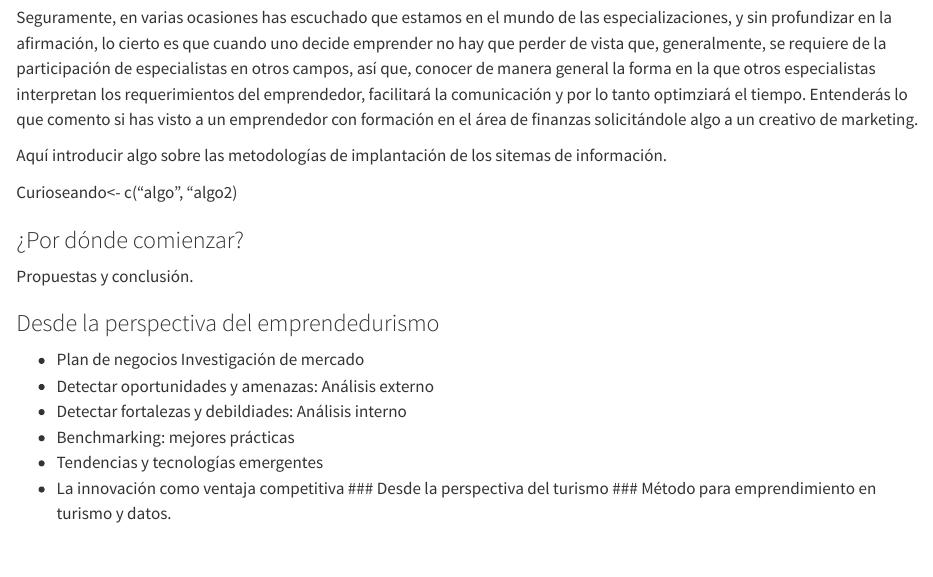
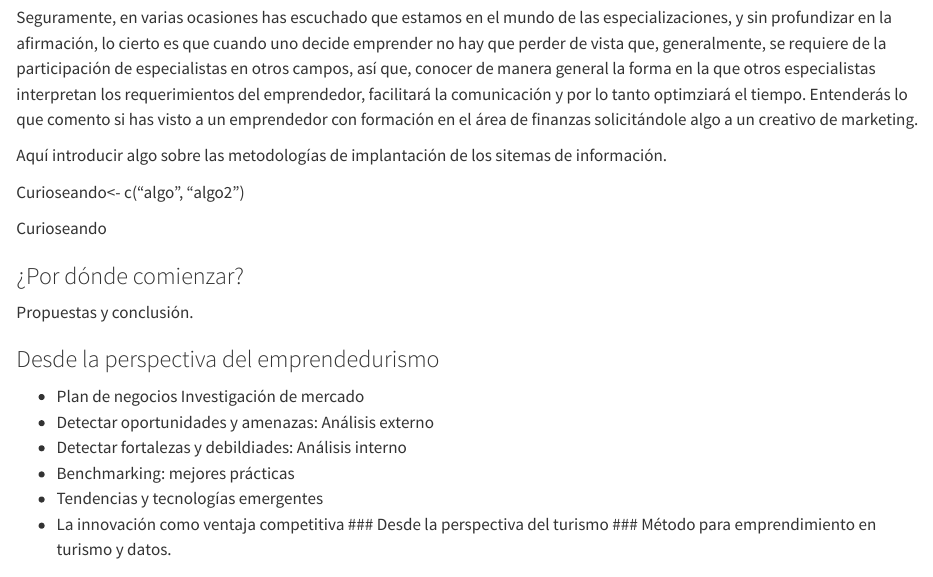
Before and after one commit to jennycheco/emprendimiento_book, a Quarto document (2_metodos_tecnologias.qmd): the page in a window 1100 px wide, from 610 px down. Rendered offline with R 4.5, knitr and Pandoc in place of Quarto, with nearby package versions.

Commit message:
Update 2_metodos_tecnologias.qmd

```diff
--- a/2_metodos_tecnologias.qmd
+++ b/2_metodos_tecnologias.qmd
@@ -23,7 +23,10 @@ Seguramente, en varias ocasiones has escuchado que estamos en el mundo de las es
 
 Aquí introducir algo sobre las metodologías de implantación de los sitemas de información.
 
-Curioseando<- c("algo", "algo2)
+Curioseando<- c("algo", "algo2")
+
+Curioseando
+
 
 ### ¿Por dónde comienzar?
 Propuestas y conclusión.
```
